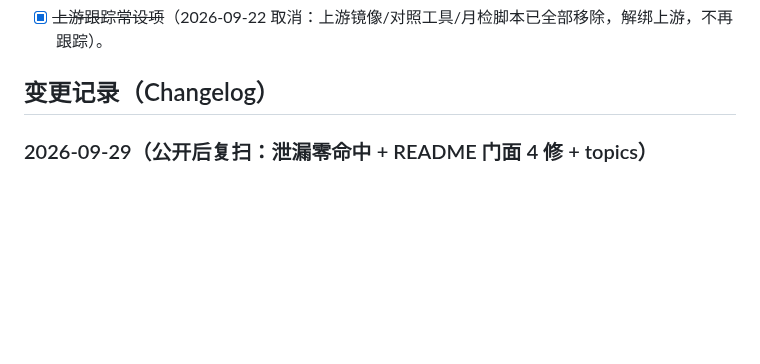
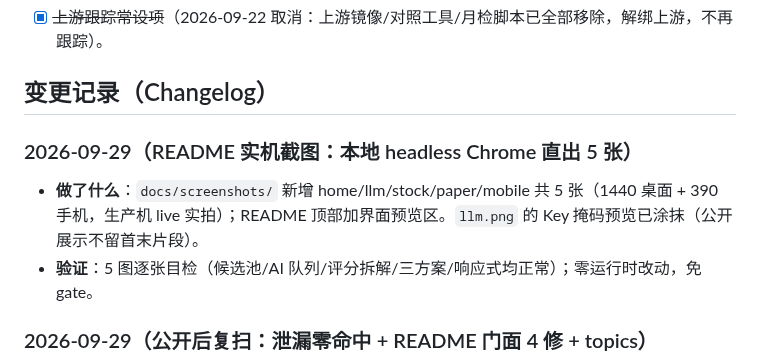
Before and after one commit to oldfunk/stock-dashboard, a Markdown page: docs/iteration-log.md, the part around the change. GitHub-like rendering; blank space fills up the shorter version.

```diff
--- a/docs/iteration-log.md
+++ b/docs/iteration-log.md
@@ -161,6 +161,10 @@ A股价值投资看板。生产实例跑在生产服务器的 systemd `stock-das
 - [x] ~~上游跟踪常设项~~（2026-09-22 取消：上游镜像/对照工具/月检脚本已全部移除，解绑上游，不再跟踪）。
 
 ## 变更记录（Changelog）
+
+### 2026-09-29（README 实机截图：本地 headless Chrome 直出 5 张）
+- **做了什么**：`docs/screenshots/` 新增 home/llm/stock/paper/mobile 共 5 张（1440 桌面 + 390 手机，生产机 live 实拍）；README 顶部加界面预览区。`llm.png` 的 Key 掩码预览已涂抹（公开展示不留首末片段）。
+- **验证**：5 图逐张目检（候选池/AI 队列/评分拆解/三方案/响应式均正常）；零运行时改动，免 gate。
 
 ### 2026-09-29（公开后复扫：泄漏零命中 + README 门面 4 修 + topics）
 - **复扫**（已公开状态下重查）：tip 无 IP/身份/Key/掩码片段；无敏感跟踪文件；status 干净；12+ 位 `sk-` 全是测试假 Key；历史 Key 占位/空 db/未跟踪 .env 结论不变。**结论：无泄漏。**
```
Also changed, not shown: README.md (+12 -0 lines), docs/handoff.md (+3 -1 lines), docs/screenshots/home.png (added), docs/screenshots/llm.png (added), docs/screenshots/mobile.png (added), docs/screenshots/paper.png (added), docs/screenshots/stock.png (added).
